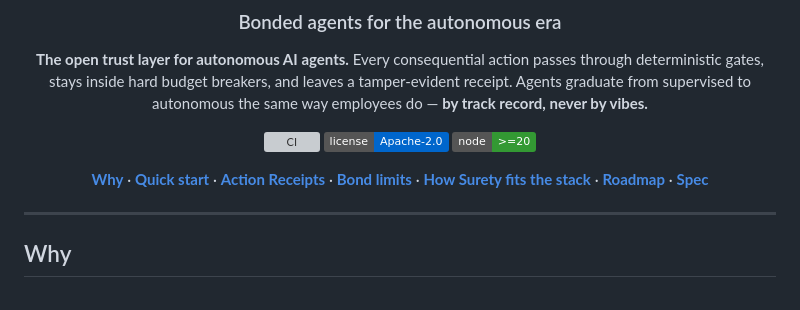
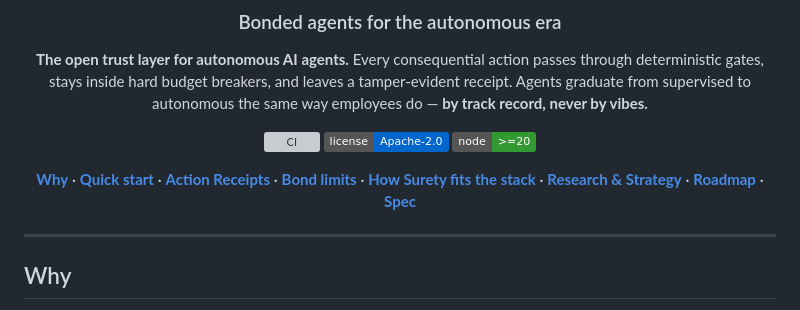
Before and after one commit to balureddy003/suretyai, a Markdown page: README.md, the part around the change. Drawn GitHub-style; badges without logos; grey boxes are pictures that could not be loaded.

```diff
--- a/README.md
+++ b/README.md
@@ -11,7 +11,7 @@ Every consequential action passes through deterministic gates, stays inside hard
 [![License: Apache-2.0](https://img.shields.io/badge/license-Apache--2.0-0066cc)](LICENSE)
 [![Node >= 20](https://img.shields.io/badge/node-%3E%3D20-339933?logo=node.js&logoColor=white)](https://nodejs.org)
 
-[**Why**](#why) · [**Quick start**](#quick-start) · [**Action Receipts**](#action-receipts) · [**Bond limits**](#bond-limits) · [**How Surety fits the stack**](#how-surety-fits-the-stack) · [**Roadmap**](ROADMAP.md) · [**Spec**](spec/action-receipt.md)
+[**Why**](#why) · [**Quick start**](#quick-start) · [**Action Receipts**](#action-receipts) · [**Bond limits**](#bond-limits) · [**How Surety fits the stack**](#how-surety-fits-the-stack) · [**Research & Strategy**](docs/RESEARCH.md) · [**Roadmap**](ROADMAP.md) · [**Spec**](spec/action-receipt.md)
 
 </div>
 
```
Also changed, not shown: docs/RESEARCH.md (added, +281 -0 lines).
